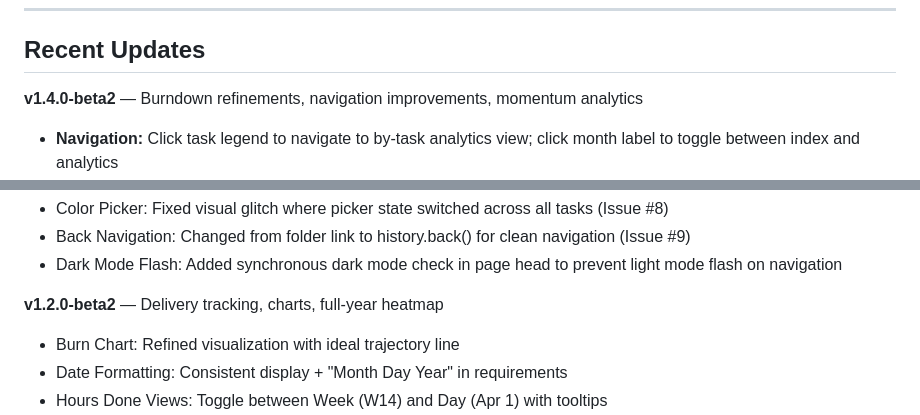
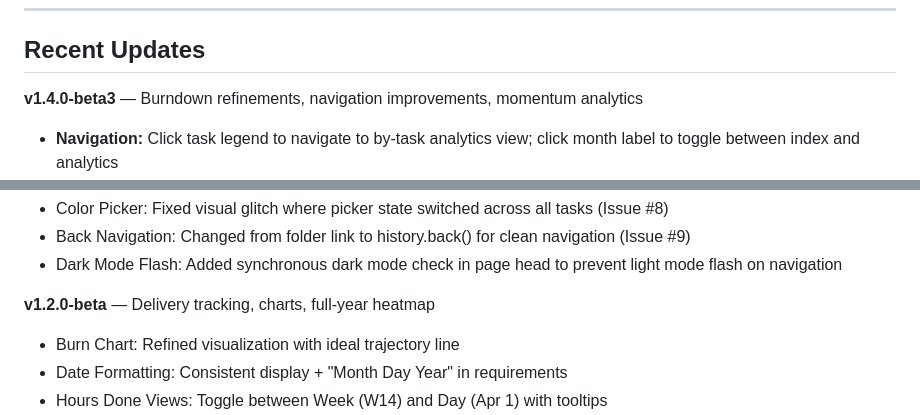
Before and after one commit to jeancharlesamey/hourTracker, a Markdown page: README.md, 2 parts joined by grey strips. Rendered like a GitHub page.

```diff
--- a/README.md
+++ b/README.md
@@ -112,7 +112,7 @@ Data stored locally: your task list, colors, hours per day, daily cap, and last
 
 ## Recent Updates
 
-**v1.4.0-beta2** — Burndown refinements, navigation improvements, momentum analytics
+**v1.4.0-beta3** — Burndown refinements, navigation improvements, momentum analytics
 - **Navigation:** Click task legend to navigate to by-task analytics view; click month label to toggle between index and analytics
 - **Burn Chart Enhancements:** Projected slip calculation ("If pace unchanged: deliver +Xd late") with visual diamond markers on scope change dates
 - **Scope Change Tracking:** Records estimate increases with date and from/to values; visualized as amber dashed lines with diamond markers on burn chart
@@ -135,7 +135,7 @@ Data stored locally: your task list, colors, hours per day, daily cap, and last
 - Back Navigation: Changed from folder link to history.back() for clean navigation (Issue #9)
 - Dark Mode Flash: Added synchronous dark mode check in page head to prevent light mode flash on navigation
 
-**v1.2.0-beta2** — Delivery tracking, charts, full-year heatmap
+**v1.2.0-beta** — Delivery tracking, charts, full-year heatmap
 - Burn Chart: Refined visualization with ideal trajectory line
 - Date Formatting: Consistent display + "Month Day Year" in requirements
 - Hours Done Views: Toggle between Week (W14) and Day (Apr 1) with tooltips
```
